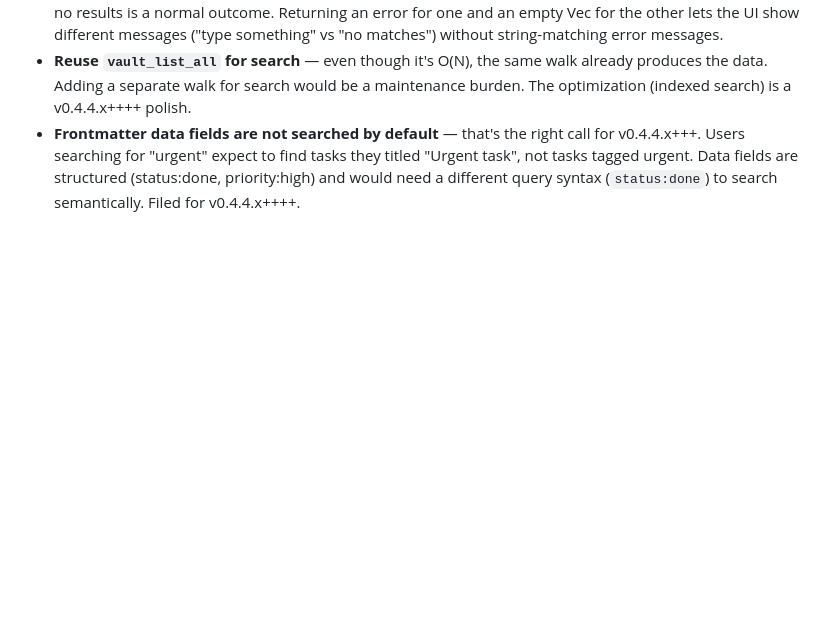
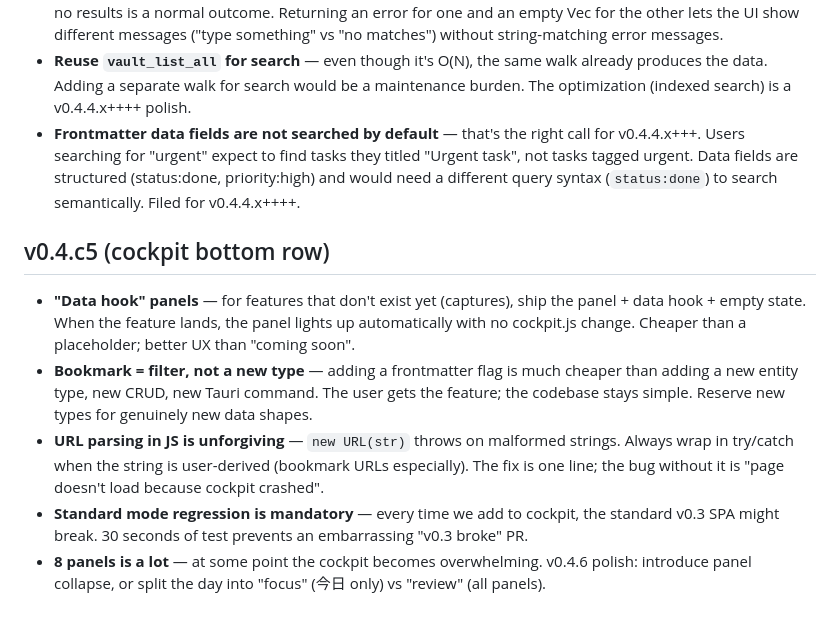
Before and after one commit to lora-sys/second-brain, a Markdown page: memory/lessons.md, the part around the change. GitHub-like rendering; blank space fills up the shorter version.

```diff
--- a/memory/lessons.md
+++ b/memory/lessons.md
@@ -111,3 +111,11 @@
 - **Empty query vs no results are different semantically** — empty query is a programmer error (or UI bug), no results is a normal outcome. Returning an error for one and an empty Vec for the other lets the UI show different messages ("type something" vs "no matches") without string-matching error messages.
 - **Reuse `vault_list_all` for search** — even though it's O(N), the same walk already produces the data. Adding a separate walk for search would be a maintenance burden. The optimization (indexed search) is a v0.4.4.x++++ polish.
 - **Frontmatter data fields are not searched by default** — that's the right call for v0.4.4.x+++. Users searching for "urgent" expect to find tasks they titled "Urgent task", not tasks tagged urgent. Data fields are structured (status:done, priority:high) and would need a different query syntax (`status:done`) to search semantically. Filed for v0.4.4.x++++.
+
+## v0.4.c5 (cockpit bottom row)
+
+- **"Data hook" panels** — for features that don't exist yet (captures), ship the panel + data hook + empty state. When the feature lands, the panel lights up automatically with no cockpit.js change. Cheaper than a placeholder; better UX than "coming soon".
+- **Bookmark = filter, not a new type** — adding a frontmatter flag is much cheaper than adding a new entity type, new CRUD, new Tauri command. The user gets the feature; the codebase stays simple. Reserve new types for genuinely new data shapes.
+- **URL parsing in JS is unforgiving** — `new URL(str)` throws on malformed strings. Always wrap in try/catch when the string is user-derived (bookmark URLs especially). The fix is one line; the bug without it is "page doesn't load because cockpit crashed".
+- **Standard mode regression is mandatory** — every time we add to cockpit, the standard v0.3 SPA might break. 30 seconds of test prevents an embarrassing "v0.3 broke" PR.
+- **8 panels is a lot** — at some point the cockpit becomes overwhelming. v0.4.6 polish: introduce panel collapse, or split the day into "focus" (今日 only) vs "review" (all panels).
```
Also changed, not shown: memory/decisions.md (+8 -0 lines).
